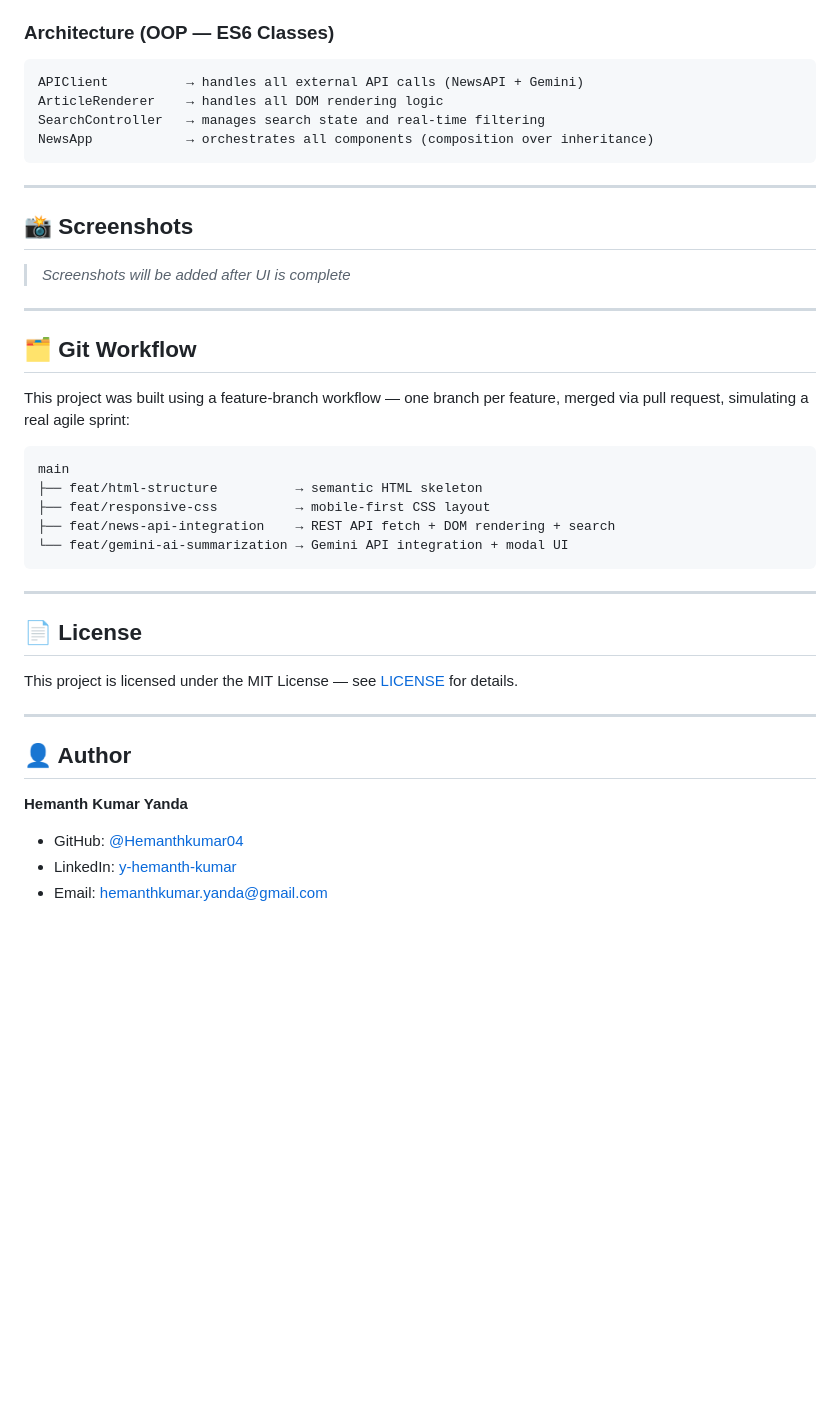
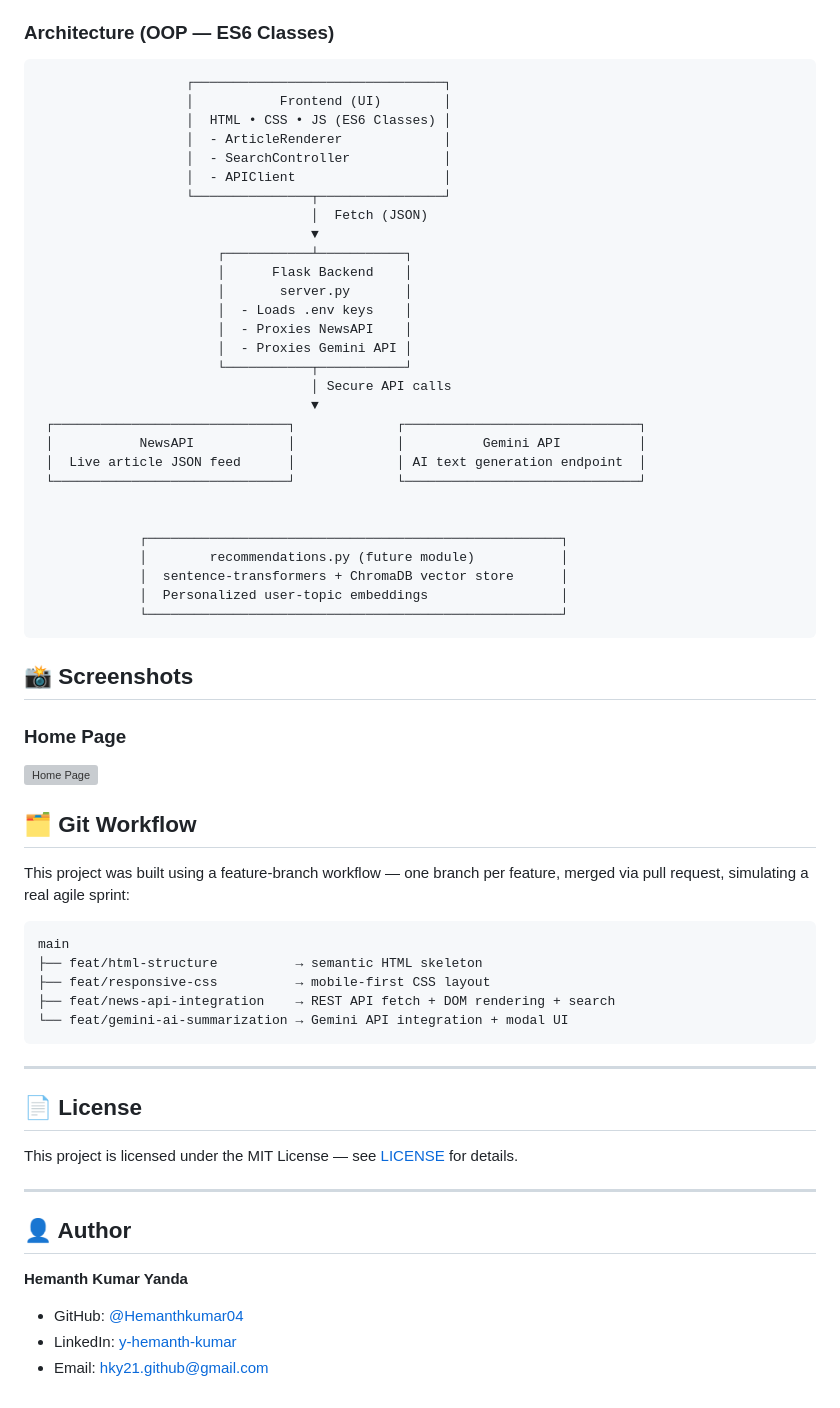
Before and after one commit to Hemanthkumar04/NewsLens-AI-News-Aggregator-and-Personalized-Digest-App, a Markdown page: README.md, the part around one of its changes. Rendered like a GitHub page; blank space fills up the shorter version; grey boxes are pictures that could not be loaded.

````diff
--- a/README.md
+++ b/README.md
@@ -99,20 +96,39 @@ python recommendations.py
 4. Response text is rendered into a modal via DOM manipulation
 
 ### Architecture (OOP — ES6 Classes)
-```
-APIClient          → handles all external API calls (NewsAPI + Gemini)
-ArticleRenderer    → handles all DOM rendering logic
-SearchController   → manages search state and real-time filtering
-NewsApp            → orchestrates all components (composition over inheritance)
-```
+                       ┌────────────────────────────────┐
+                       │           Frontend (UI)        │
+                       │  HTML • CSS • JS (ES6 Classes) │
+                       │  - ArticleRenderer             │
+                       │  - SearchController            │
+                       │  - APIClient                   │
+                       └───────────────┬────────────────┘
+                                       │  Fetch (JSON)
+                                       ▼
+                           ┌───────────┴───────────┐
+                           │      Flask Backend    │
+                           │       server.py       │
+                           │  - Loads .env keys    │
+                           │  - Proxies NewsAPI    │
+                           │  - Proxies Gemini API │
+                           └───────────┬───────────┘
+                                       │ Secure API calls
+                                       ▼
+     ┌──────────────────────────────┐             ┌──────────────────────────────┐
+     │           NewsAPI            │             │          Gemini API          │
+     │  Live article JSON feed      │             │ AI text generation endpoint  │
+     └──────────────────────────────┘             └──────────────────────────────┘
 
----
+
+                 ┌─────────────────────────────────────────────────────┐
+                 │        recommendations.py (future module)           │
+                 │  sentence-transformers + ChromaDB vector store      │
+                 │  Personalized user-topic embeddings                 │
+                 └─────────────────────────────────────────────────────┘
 
 ## 📸 Screenshots
-
-> *Screenshots will be added after UI is complete*
-
----
+### Home Page
+![Home Page](./screenshots/ui-home.png)
 
 ## 🗂️ Git Workflow
 
@@ -127,7 +143,6 @@ main
 ```
 
 ---
-
 ## 📄 License
 
 This project is licensed under the MIT License — see [LICENSE](LICENSE) for details.
@@ -139,4 +154,4 @@ This project is licensed under the MIT License — see [LICENSE](LICENSE) for de
 **Hemanth Kumar Yanda**
 - GitHub: [@Hemanthkumar04](https://github.com/Hemanthkumar04)
 - LinkedIn: [y-hemanth-kumar](https://linkedin.com/in/y-hemanth-kumar)
-- Email: hemanthkumar.yanda@gmail.com
+- Email: hky21.github@gmail.com
````
Also changed, not shown: other parts of README.md (+35 -38 lines).
